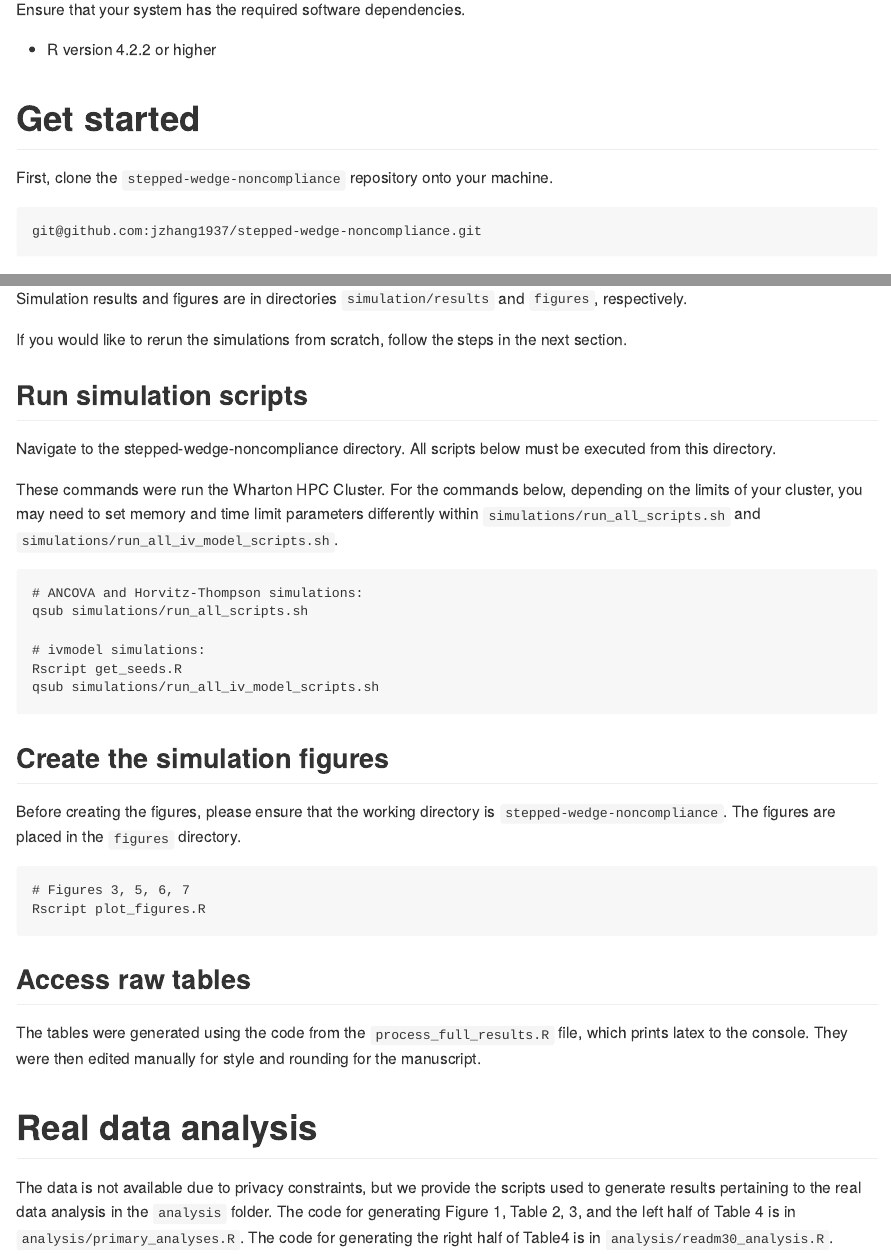
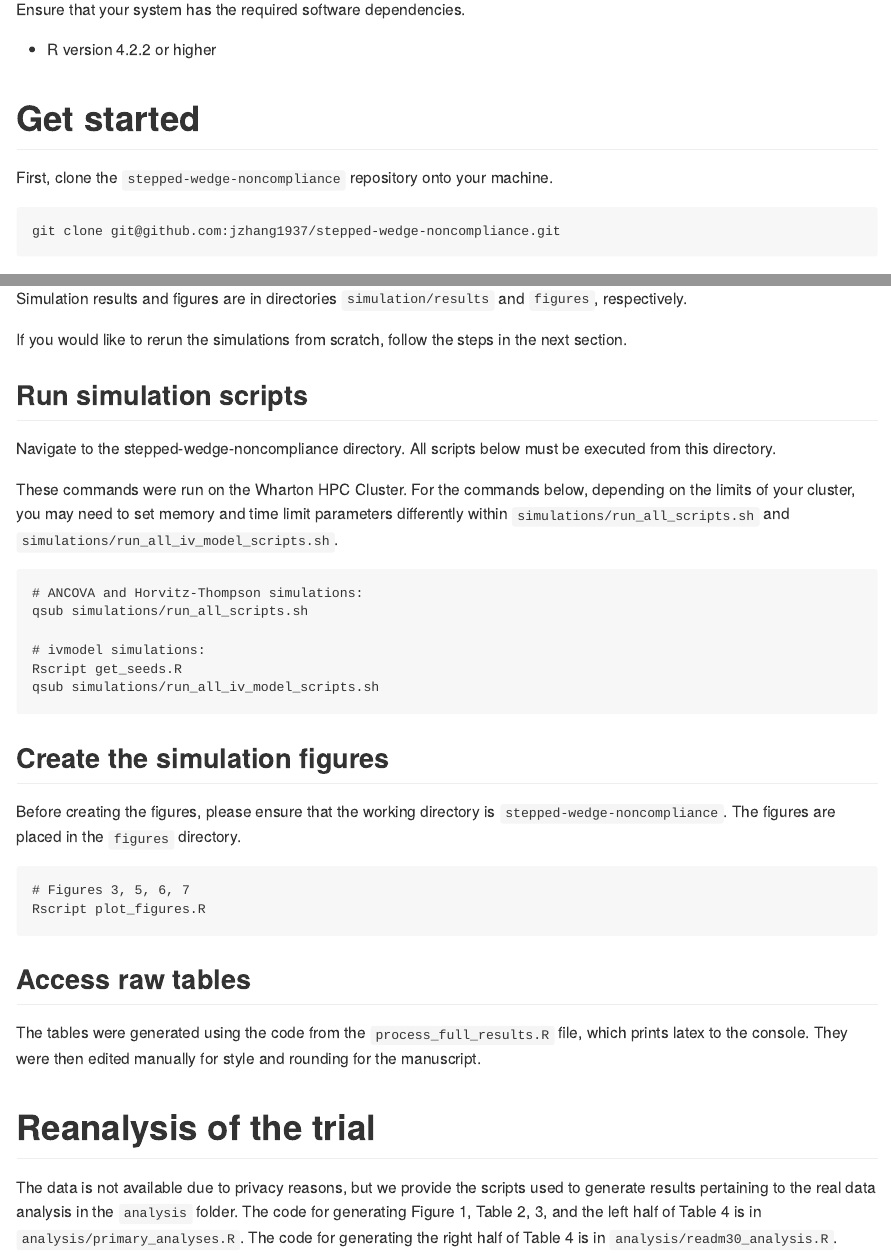
Before and after one commit to jzhang1937/stepped-wedge-noncompliance, an R Markdown document (README.Rmd): the page in a window 1100 px wide, from 400 px down, and a second part further down, joined at a grey line. The pictures show the output file README.md that the author committed with the source, drawn offline in the style of GitHub.

Commit message:
update readme

````diff
--- a/README.Rmd
+++ b/README.Rmd
@@ -18,7 +18,7 @@ Ensure that your system has the required software dependencies.
 First, clone the `stepped-wedge-noncompliance` repository onto your machine.
 
 ```
-git@github.com:jzhang1937/stepped-wedge-noncompliance.git
+git clone git@github.com:jzhang1937/stepped-wedge-noncompliance.git
 ```
 
 # Simulations
@@ -31,7 +31,7 @@ If you would like to rerun the simulations from scratch, follow the steps in the
 ## Run simulation scripts
 Navigate to the stepped-wedge-noncompliance directory. All scripts below must be executed from this directory.
 
-These commands were run the Wharton HPC Cluster. For the commands below, depending on the limits of your cluster, you may need to set memory and time limit parameters differently within `simulations/run_all_scripts.sh` and `simulations/run_all_iv_model_scripts.sh`.
+These commands were run on the Wharton HPC Cluster. For the commands below, depending on the limits of your cluster, you may need to set memory and time limit parameters differently within `simulations/run_all_scripts.sh` and `simulations/run_all_iv_model_scripts.sh`.
 
 ```
 # ANCOVA and Horvitz-Thompson simulations:
@@ -53,5 +53,5 @@ Rscript plot_figures.R
 ## Access raw tables
 The tables were generated using the code from the `process_full_results.R` file, which prints latex to the console. They were then edited manually for style and rounding for the manuscript.
 
-# Real data analysis
-The data is not available due to privacy constraints, but we provide the scripts used to generate results pertaining to the real data analysis in the `analysis` folder. The code for generating Figure 1, Table 2, 3, and the left half of Table 4 is in `analysis/primary_analyses.R`. The code for generating the right half of Table4 is in `analysis/readm30_analysis.R`.
+# Reanalysis of the trial
+The data is not available due to privacy reasons, but we provide the scripts used to generate results pertaining to the real data analysis in the `analysis` folder. The code for generating Figure 1, Table 2, 3, and the left half of Table 4 is in `analysis/primary_analyses.R`. The code for generating the right half of Table 4 is in `analysis/readm30_analysis.R`.
````
Also changed, not shown: README.md.
